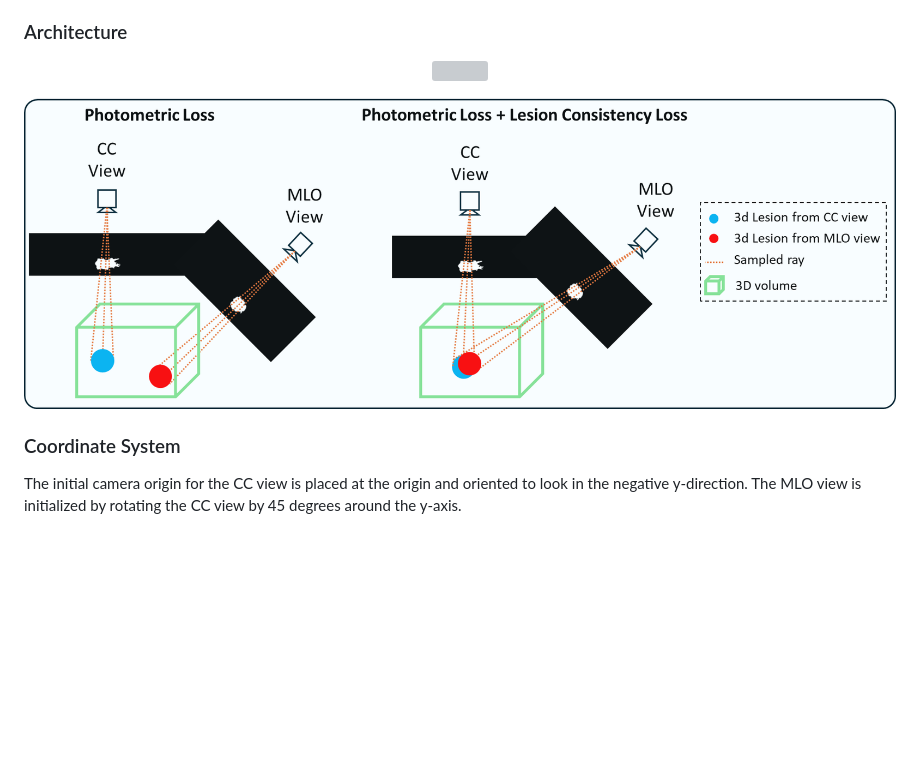
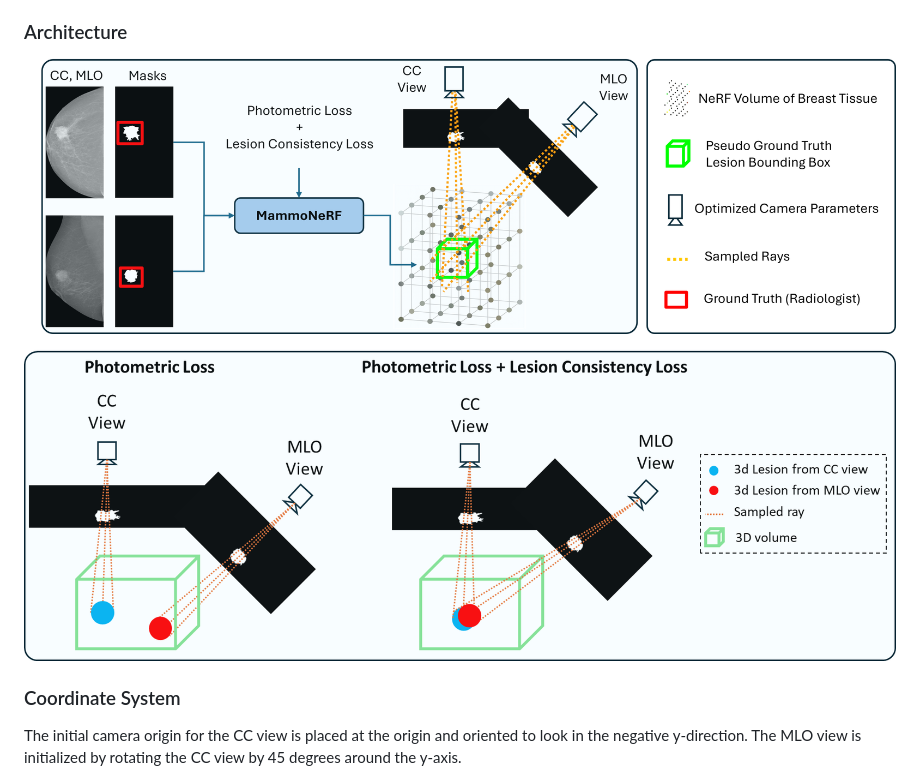
Before and after one commit to yass123am/MammoNeRF.github.io, a Markdown page: README.md, the part around the change. GitHub-like rendering; blank space fills up the shorter version; grey boxes are pictures that could not be loaded.

```diff
--- a/README.md
+++ b/README.md
@@ -8,7 +8,7 @@ We propose a novel approach for reconstructing a 3D volumetric representation of
 MammoNeRF is trained CC and MLO views annotated with the corresponding binary lesion masks. To enforce cross-view alignment, we introduce a lesion consistency loss in addition to the photometric loss, encouraging the model to estimate consistent poses across both views. This enables the reconstruction of pseudo ground-truth 3D lesion bounding boxes (3DPB) and 3D volumetric breast representations. Without this constraint, traditional NeRF models tend to reconstruct the same lesion at inconsistent spatial locations across views, resulting in incoherent lesion geometry. MammoNeRF jointly optimizes NeRF parameters, camera poses, and lesion centroids within a unified framework.
 
 ### Architecture
-<p align="center"> <img src="Demo/MammoNeRF_arch (1).png" style="height:260px" /> <p align="center"> <img src="Demo/lesion_loss.png" style="height:260px" />
+<p align="center"> <img src="Demo/arch_mammo.png" style="height:260px" /> <p align="center"> <img src="Demo/lesion_loss.png" style="height:260px" />
 
 ### Coordinate System
 The initial camera origin for the CC view is placed at the origin and oriented to look in the negative y-direction. The MLO view is initialized by rotating the CC view by 45 degrees around the y-axis.
```
